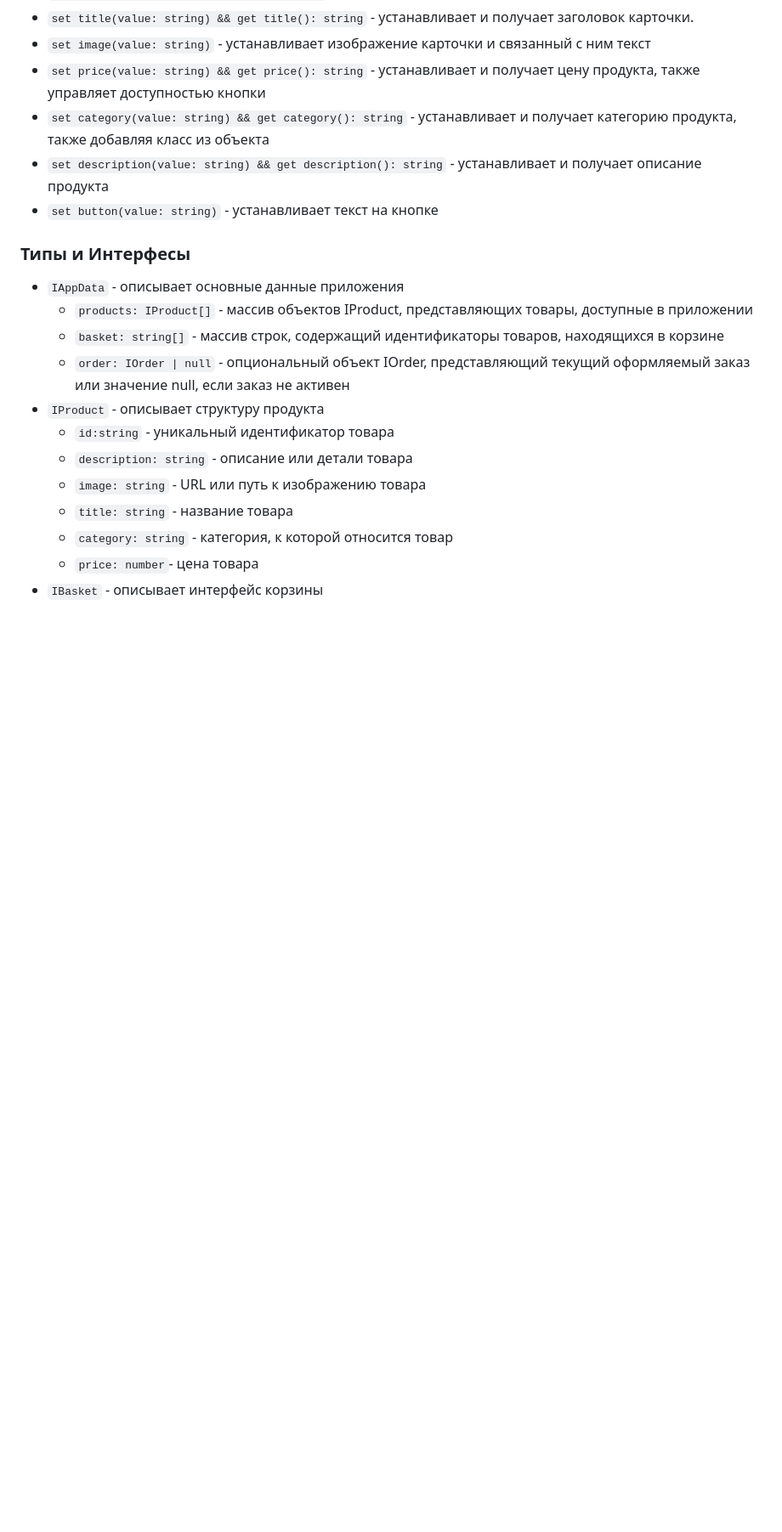
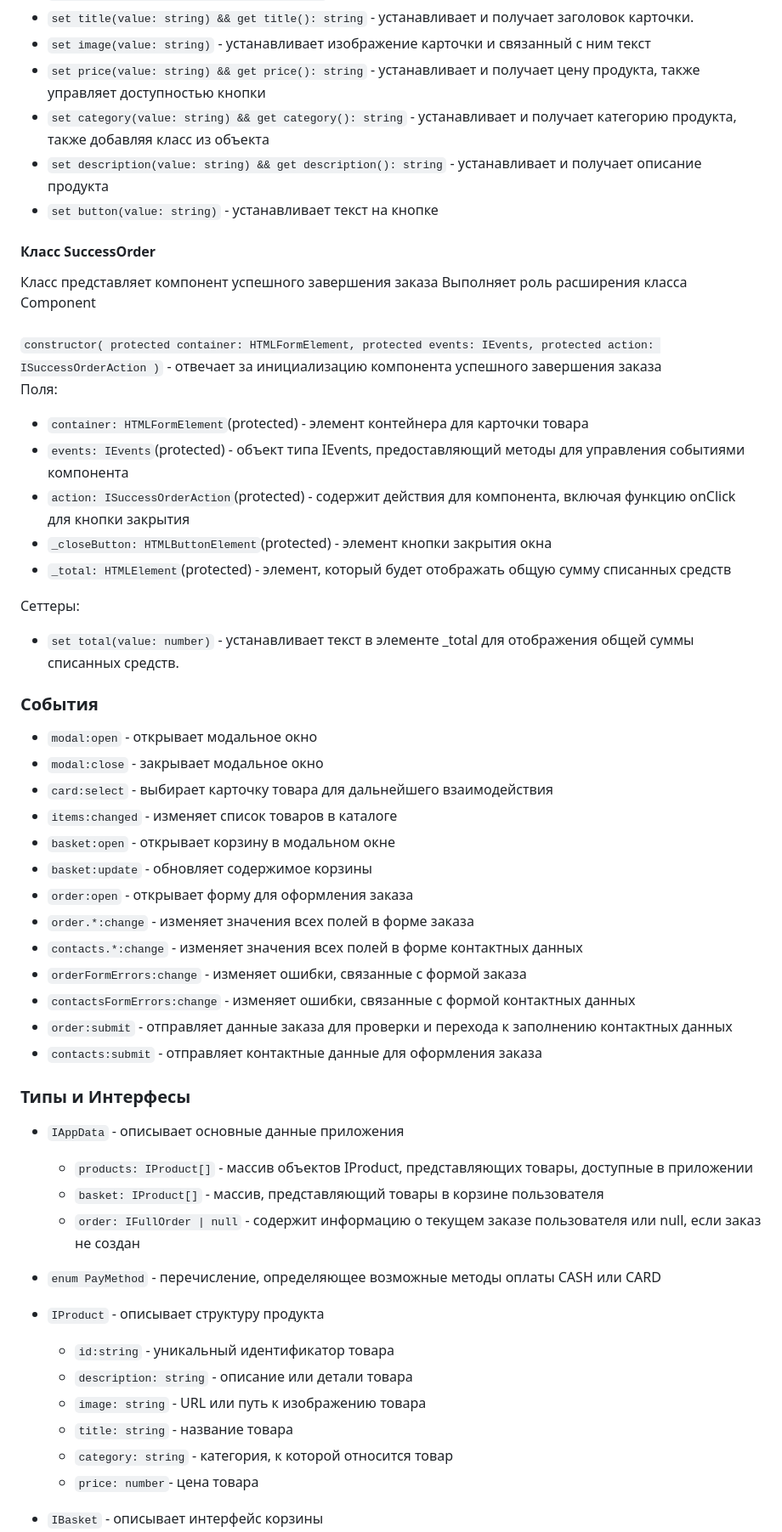
Before and after one commit to Jsm369/web-larek, a Markdown page: README.md, the part around one of its changes. Shown at 85% size. Rendered like a GitHub page; blank space fills up the shorter version.

```diff
--- a/README.md
+++ b/README.md
@@ -264,11 +290,49 @@ yarn build
 - `set description(value: string) && get description(): string` - устанавливает и получает описание продукта
 - `set button(value: string)` - устанавливает текст на кнопке
 
+#### Класс SuccessOrder
+Класс представляет компонент успешного завершения заказа
+Выполняет роль расширения класса Component\
+\
+`constructor(
+		protected container: HTMLFormElement,
+		protected events: IEvents,
+		protected action: ISuccessOrderAction
+	)` - отвечает за инициализацию компонента успешного завершения заказа
+\
+Поля:
+- `container: HTMLFormElement`(protected) - элемент контейнера для карточки товара
+- `events: IEvents`(protected) - объект типа IEvents, предоставляющий методы для управления событиями компонента
+- `action: ISuccessOrderAction`(protected) - содержит действия для компонента, включая функцию onClick для кнопки закрытия
+- `_closeButton: HTMLButtonElement`(protected) - элемент кнопки закрытия окна
+- `_total: HTMLElement`(protected) -  элемент, который будет отображать общую сумму списанных средств
+
+Сеттеры:
+- `set total(value: number)` - устанавливает текст в элементе _total для отображения общей суммы списанных средств.
+
+### События
+- `modal:open` - открывает модальное окно
+- `modal:close` - закрывает модальное окно
+- `card:select` - выбирает карточку товара для дальнейшего взаимодействия
+- `items:changed` - изменяет список товаров в каталоге
+- `basket:open` - открывает корзину в модальном окне
+- `basket:update` - обновляет содержимое корзины
+- `order:open` - открывает форму для оформления заказа
+- `order.*:change` - изменяет значения всех полей в форме заказа
+- `contacts.*:change` - изменяет значения всех полей в форме контактных данных
+- `orderFormErrors:change` - изменяет ошибки, связанные с формой заказа
+- `contactsFormErrors:change` - изменяет ошибки, связанные с формой контактных данных
+- `order:submit` - отправляет данные заказа для проверки и перехода к заполнению контактных данных
+- `contacts:submit` - отправляет контактные данные для оформления заказа
+
 ### Типы и Интерфесы
 - `IAppData` - описывает основные данные приложения
   - `products: IProduct[]` - массив объектов IProduct, представляющих товары, доступные в приложении
-  - `basket: string[]` - массив строк, содержащий идентификаторы товаров, находящихся в корзине
-  - `order: IOrder | null` - опциональный объект IOrder, представляющий текущий оформляемый заказ или значение null, если заказ не активен
+  - `basket: IProduct[]` - массив, представляющий товары в корзине пользователя
+  - `order: IFullOrder | null` - содержит информацию о текущем заказе пользователя или null, если заказ не создан
+
+- `enum PayMethod` - перечисление, определяющее возможные методы оплаты CASH или CARD
+
 - `IProduct` - описывает структуру продукта
   - `id:string` - уникальный идентификатор товара
   - `description: string` - описание или детали товара
@@ -276,6 +340,7 @@ yarn build
   - `title: string` - название товара
   - `category: string` - категория, к которой относится товар
   - `price: number`- цена товара
+
 - `IBasket` - описывает интерфейс корзины
   - `items: IProduct[]` - массив объектов IProduct, представляющих товары в корзине
   - `totalPrice: number` - общая стоимость всех товаров в корзине
```
Also changed, not shown: other parts of README.md (+65 -28 lines).
